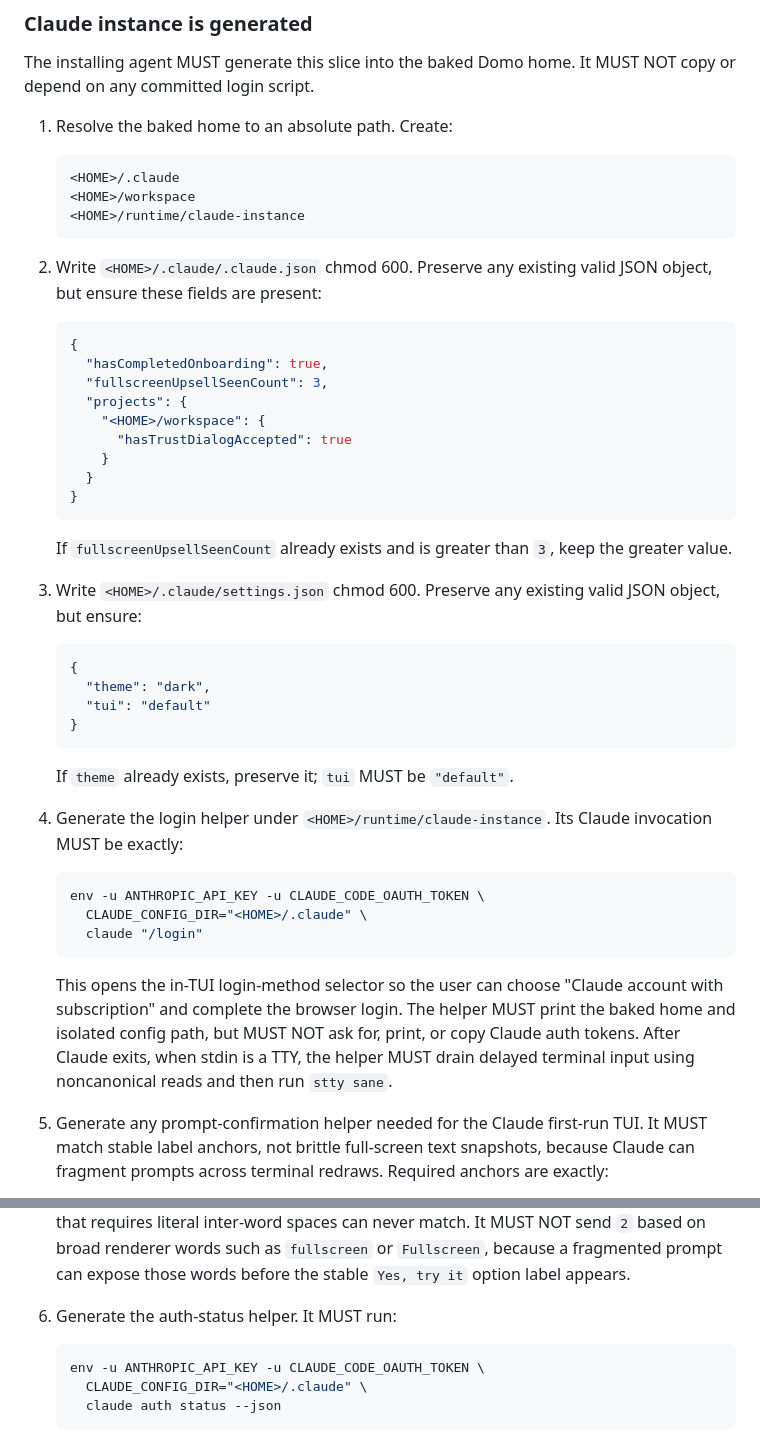
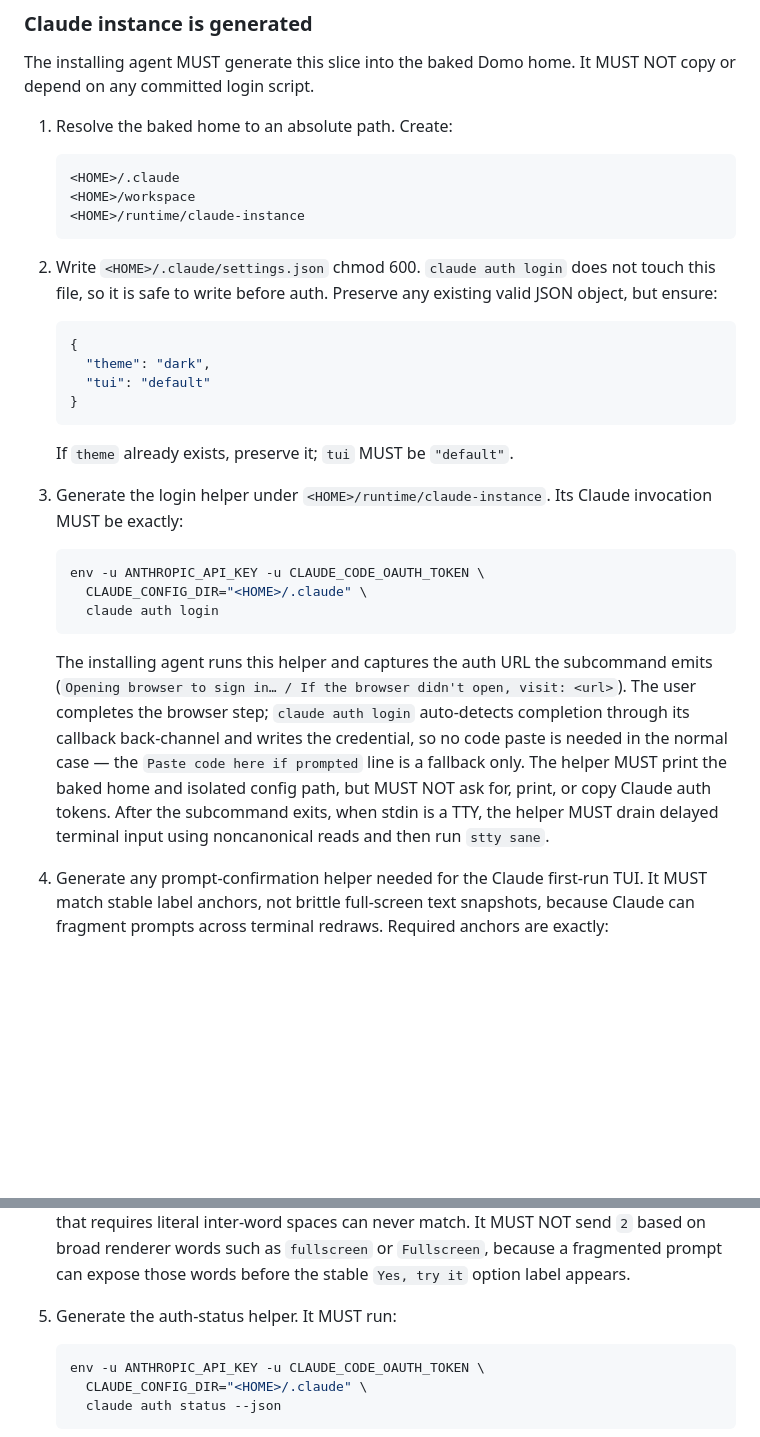
Before and after one commit to plow-pbc/seed-domo, a Markdown page: seeds/claude-instance/SEED.md, 2 parts joined by grey strips. GitHub-like rendering; blank space fills up the shorter version.

````diff
--- a/seeds/claude-instance/SEED.md
+++ b/seeds/claude-instance/SEED.md
@@ -74,26 +77,9 @@ NOT copy or depend on any committed login script.
    <HOME>/runtime/claude-instance
    ```
 
-2. Write `<HOME>/.claude/.claude.json` chmod 600. Preserve any existing valid
-   JSON object, but ensure these fields are present:
-
-   ```json
-   {
-     "hasCompletedOnboarding": true,
-     "fullscreenUpsellSeenCount": 3,
-     "projects": {
-       "<HOME>/workspace": {
-         "hasTrustDialogAccepted": true
-       }
-     }
-   }
-   ```
-
-   If `fullscreenUpsellSeenCount` already exists and is greater than `3`, keep
-   the greater value.
-
-3. Write `<HOME>/.claude/settings.json` chmod 600. Preserve any existing valid
-   JSON object, but ensure:
+2. Write `<HOME>/.claude/settings.json` chmod 600. `claude auth login` does not
+   touch this file, so it is safe to write before auth. Preserve any existing
+   valid JSON object, but ensure:
 
    ```json
    {
@@ -104,23 +90,27 @@ NOT copy or depend on any committed login script.
 
    If `theme` already exists, preserve it; `tui` MUST be `"default"`.
 
-4. Generate the login helper under `<HOME>/runtime/claude-instance`. Its Claude
+3. Generate the login helper under `<HOME>/runtime/claude-instance`. Its Claude
    invocation MUST be exactly:
 
    ```bash
    env -u ANTHROPIC_API_KEY -u CLAUDE_CODE_OAUTH_TOKEN \
      CLAUDE_CONFIG_DIR="<HOME>/.claude" \
-     claude "/login"
+     claude auth login
    ```
 
-   This opens the in-TUI login-method selector so the user can choose "Claude
-   account with subscription" and complete the browser login. The helper MUST
-   print the baked home and isolated config path, but MUST NOT ask for, print,
-   or copy Claude auth tokens. After Claude exits, when stdin is a TTY, the
+   The installing agent runs this helper and captures the auth URL the
+   subcommand emits (`Opening browser to sign in… / If the browser didn't open,
+   visit: <url>`). The user completes the browser step; `claude auth login`
+   auto-detects completion through its callback back-channel and writes the
+   credential, so no code paste is needed in the normal case — the
+   `Paste code here if prompted` line is a fallback only. The helper MUST print
+   the baked home and isolated config path, but MUST NOT ask for, print, or copy
+   Claude auth tokens. After the subcommand exits, when stdin is a TTY, the
    helper MUST drain delayed terminal input using noncanonical reads and then
    run `stty sane`.
 
-5. Generate any prompt-confirmation helper needed for the Claude first-run TUI.
+4. Generate any prompt-confirmation helper needed for the Claude first-run TUI.
    It MUST match stable label anchors, not brittle full-screen text snapshots,
    because Claude can fragment prompts across terminal redraws. Required anchors
    are exactly:
@@ -142,7 +132,7 @@ NOT copy or depend on any committed login script.
    prompt can expose those words before the stable `Yes, try it` option label
    appears.
 
-6. Generate the auth-status helper. It MUST run:
+5. Generate the auth-status helper. It MUST run:
 
    ```bash
    env -u ANTHROPIC_API_KEY -u CLAUDE_CODE_OAUTH_TOKEN \
````
Also changed, not shown: other parts of seeds/claude-instance/SEED.md (+56 -19 lines), SEED.md (+25 -16 lines).
